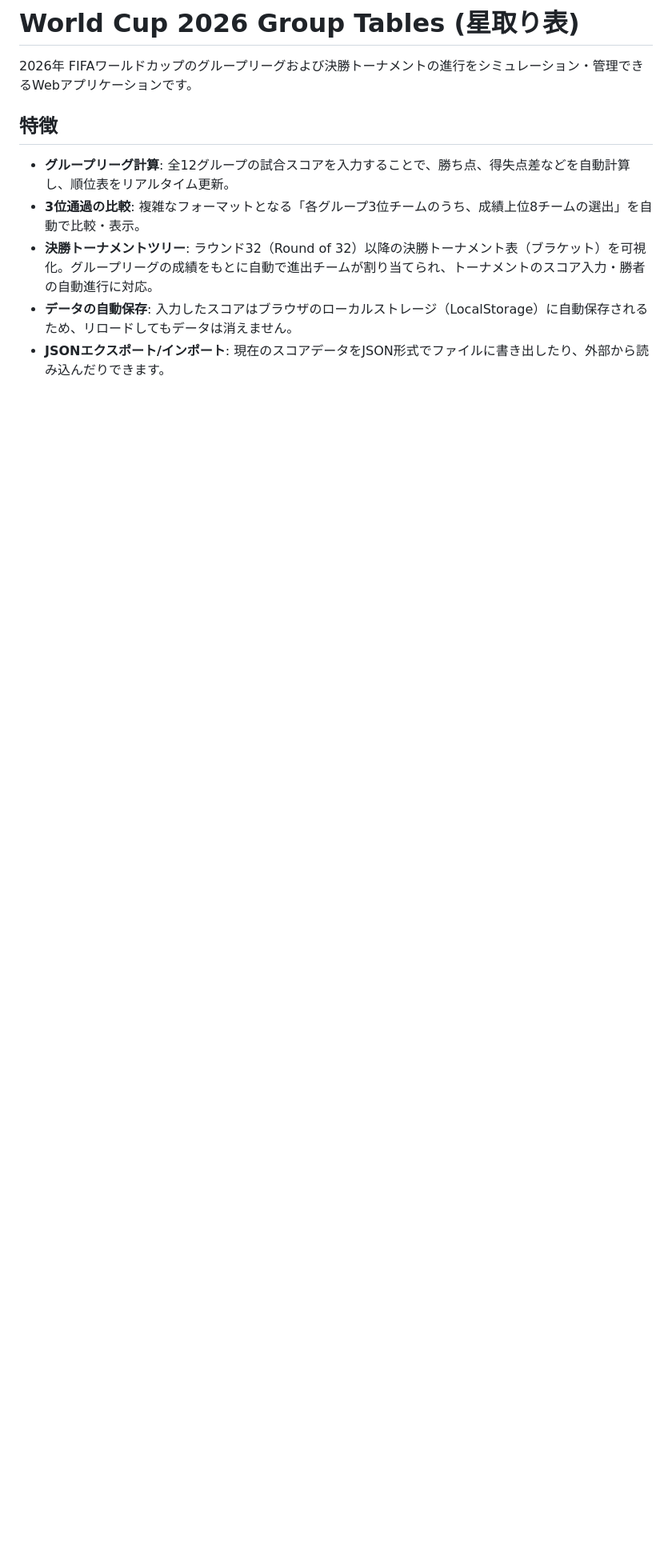
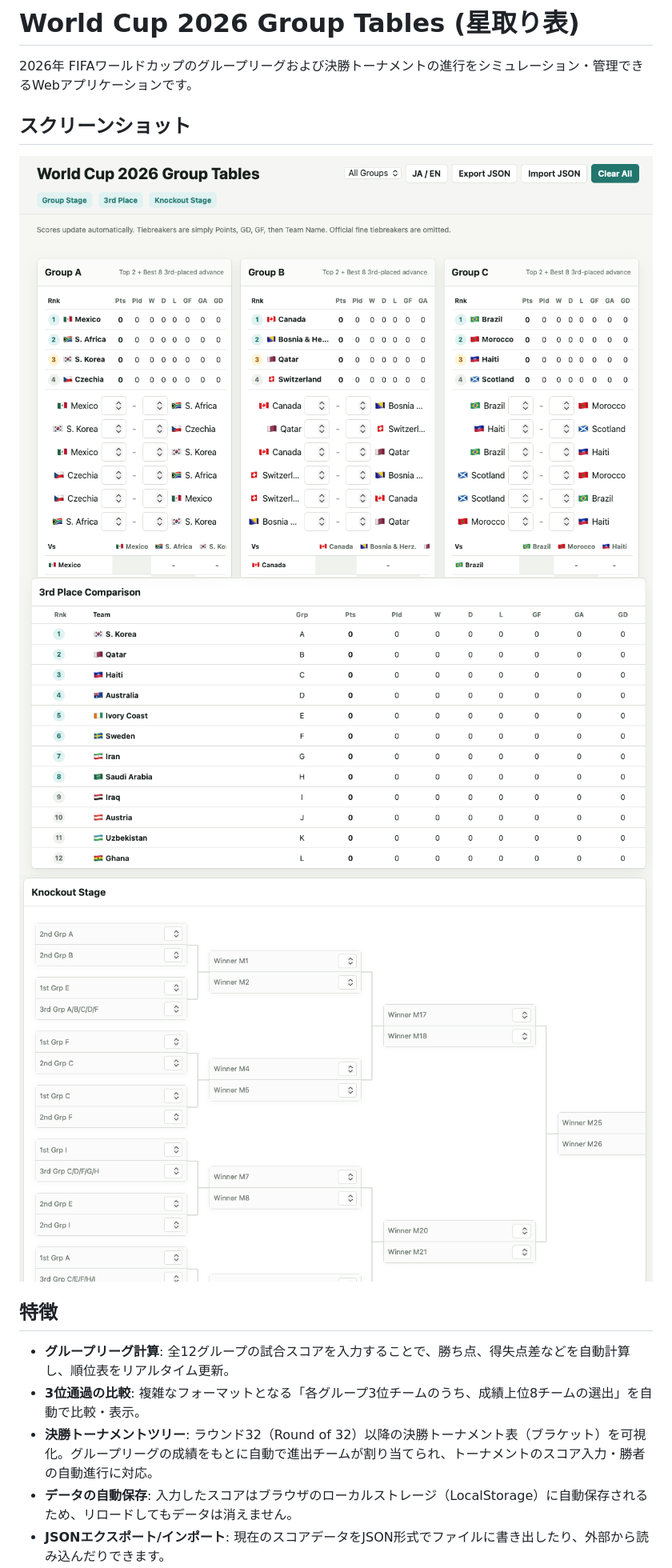
Before and after one commit to fkrw/world-cup-2026-group-tables, a Markdown page: README.md, the part around the change printed below. Shown: that part at 80% size. Rendered like a GitHub page; pictures changed too: screenshots/3rd place comparison.png (added), screenshots/group league.png (added), screenshots/knockout stage.png (added); blank space fills up the shorter version.

Commit message:
docs: Add screenshots to README

```diff
--- a/README.md
+++ b/README.md
@@ -1,6 +1,11 @@
 # World Cup 2026 Group Tables (星取り表)
 
 2026年 FIFAワールドカップのグループリーグおよび決勝トーナメントの進行をシミュレーション・管理できるWebアプリケーションです。
+
+## スクリーンショット
+![グループリーグ](./screenshots/group%20league.png)
+![3位比較](./screenshots/3rd%20place%20comparison.png)
+![決勝トーナメント](./screenshots/knockout%20stage.png)
 
 ## 特徴
 - **グループリーグ計算**: 全12グループの試合スコアを入力することで、勝ち点、得失点差などを自動計算し、順位表をリアルタイム更新。
```
Also changed, not shown: other parts of README.md (+5 -0 lines).
